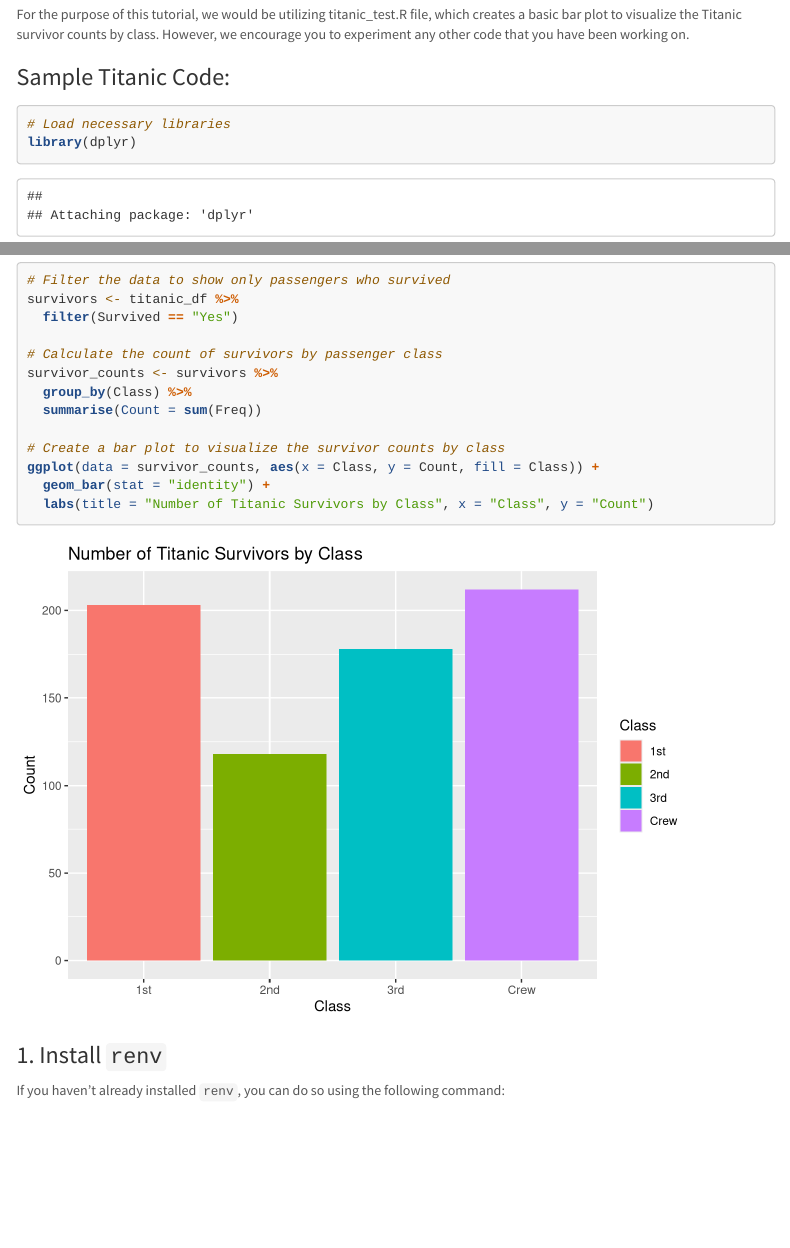
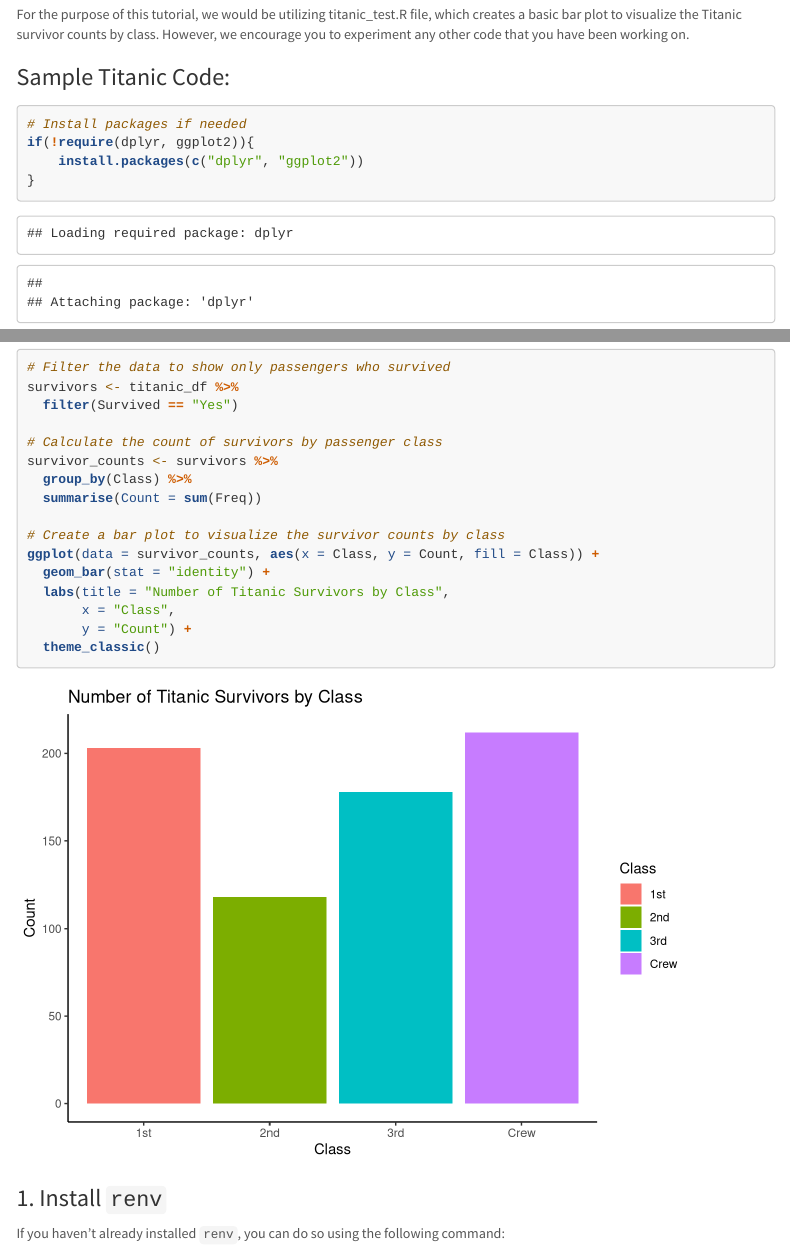
Before and after one commit to nimathing2052/13_renv_nima_varvara, an R Markdown document (Tutorial_renv.Rmd): the page in a window 1100 px wide, from 1510 px down, and a second part further down, joined at a grey line. Rendered offline with R 4.5, knitr and Pandoc, with nearby package versions; some code elsewhere in the file could not run offline; a font, style sheet, LaTeX package, included part or bibliography that could not be used is replaced or left out; menus at the side of the page are left out.

Commit message:
modified rmd file - varvara

````diff
--- a/Tutorial_renv.Rmd
+++ b/Tutorial_renv.Rmd
@@ -87,6 +87,11 @@ For the purpose of this tutorial, we would be utilizing titanic_test.R file, whi
 ### Sample Titanic Code:
 
 ```{r}
+# Install packages if needed
+if(!require(dplyr, ggplot2)){
+    install.packages(c("dplyr", "ggplot2"))
+}
+
 # Load necessary libraries
 library(dplyr)
 library(ggplot2)
@@ -112,7 +117,10 @@ survivor_counts <- survivors %>%
 # Create a bar plot to visualize the survivor counts by class
 ggplot(data = survivor_counts, aes(x = Class, y = Count, fill = Class)) +
   geom_bar(stat = "identity") +
-  labs(title = "Number of Titanic Survivors by Class", x = "Class", y = "Count")
+  labs(title = "Number of Titanic Survivors by Class",
+       x = "Class",
+       y = "Count") +
+  theme_classic()
 
 
 ```
````
Also changed, not shown: Tutorial_renv.html, 1 other file.
